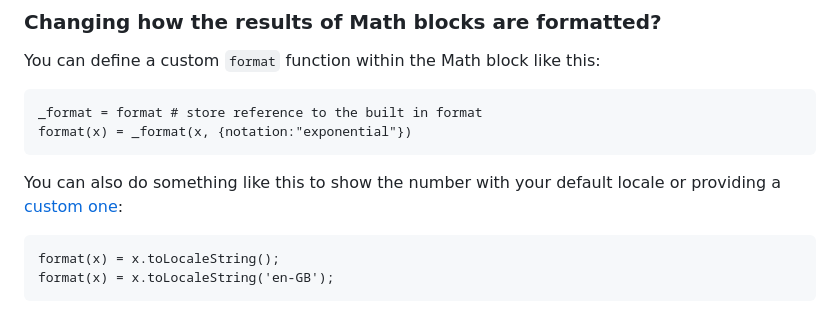
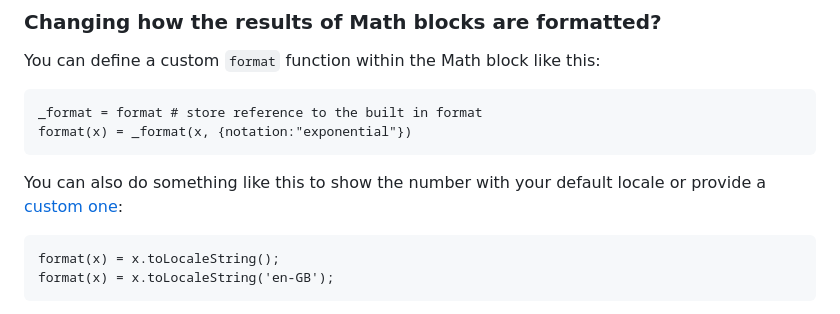
Before and after one commit to heyman/heynote, a Markdown page: README.md, the part around the change. Rendered like a GitHub page.

Commit message:
Fix language

````diff
--- a/README.md
+++ b/README.md
@@ -92,7 +92,7 @@ _format = format # store reference to the built in format
 format(x) = _format(x, {notation:"exponential"})
 ```
 
-You can also do something like this to show the number with your default locale or providing a [custom one](https://www.w3.org/International/articles/language-tags/):
+You can also do something like this to show the number with your default locale or provide a [custom one](https://www.w3.org/International/articles/language-tags/):
 
 ```
 format(x) = x.toLocaleString();
````
